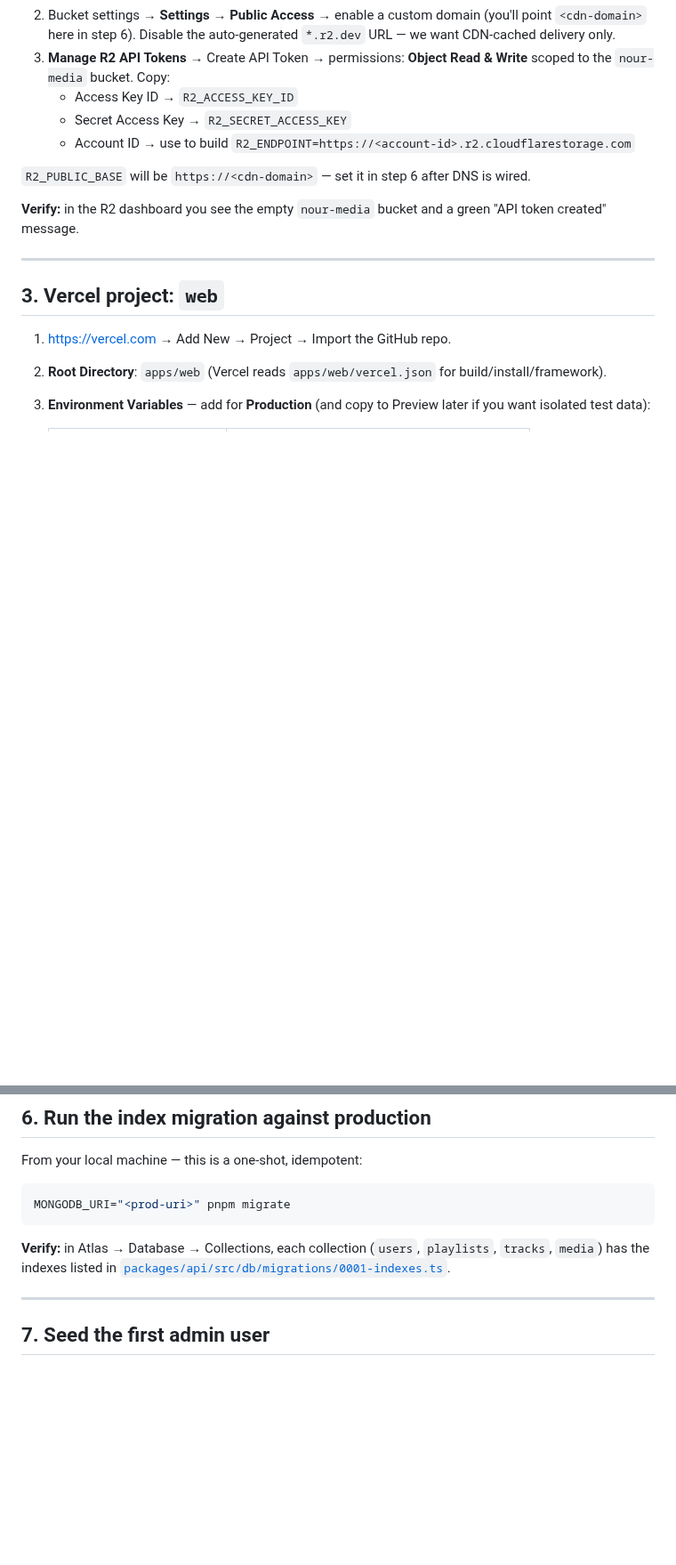
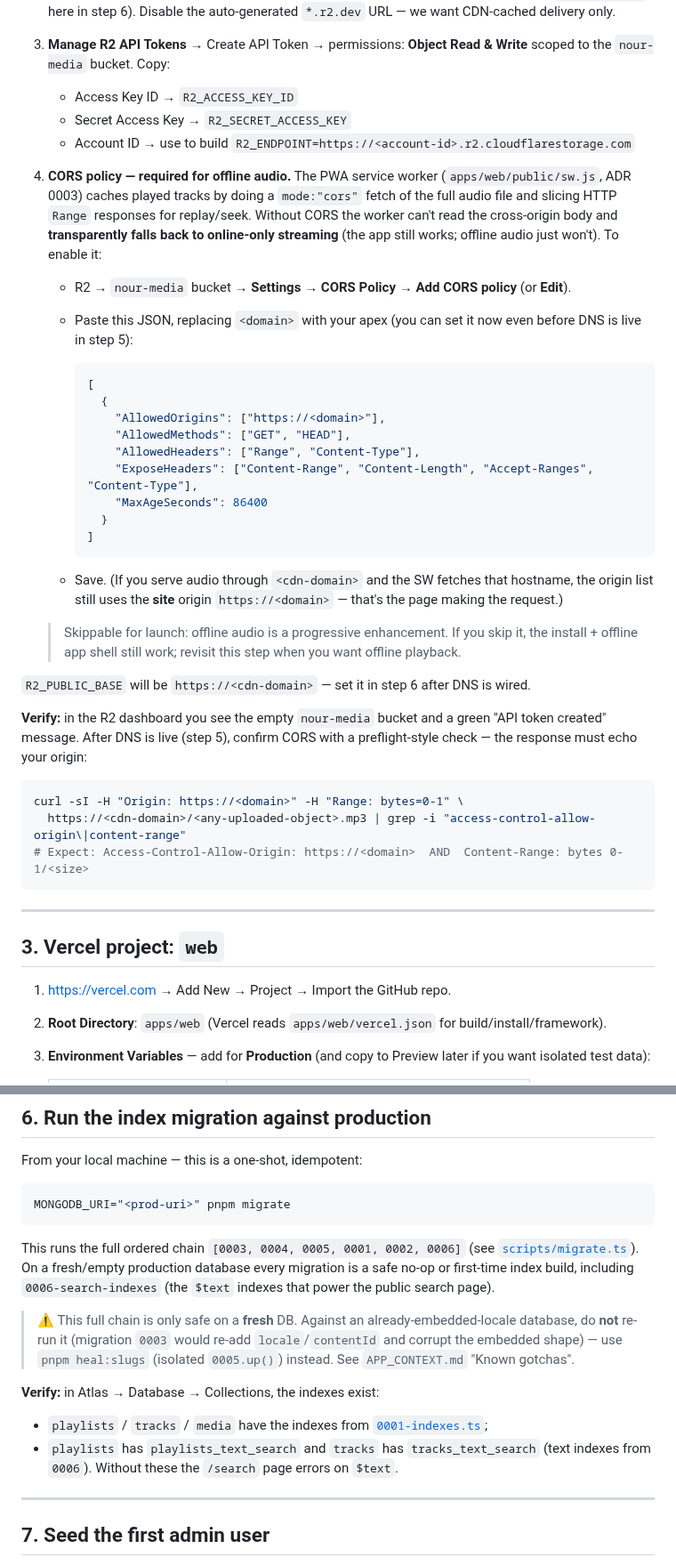
Before and after one commit to AhmedMuhammedElsaid/Nour-Platform, a Markdown page: deploy.md, 2 parts joined by grey strips. Shown at 89% size. GitHub-like rendering; blank space fills up the shorter version.

Commit message:
[AhmedMuhammedElsaid][docs]: deploy R2-CORS step + APP_CONTEXT session sync
deploy.md: add step 2.4 (R2 CORS policy, step-by-step + verify) required for
the PWA service worker's offline audio caching; note step 6 now runs the full
[0003,0004,0005,0001,0002,0006] chain incl. the 0006 text indexes that power
search, with the fresh-DB-only caveat. APP_CONTEXT.md: record the SoundCloud-
UX/offline-PWA/search session (waves row + status + HEAD=0fd01bb) and mark the
embedded-locale slug fixes as committed.

Co-Authored-By: Claude Opus 4.8 <noreply@anthropic.com>

````diff
--- a/deploy.md
+++ b/deploy.md
@@ -67,9 +67,36 @@ Save this as `MONGODB_URI`.
    - Secret Access Key → `R2_SECRET_ACCESS_KEY`
    - Account ID → use to build `R2_ENDPOINT=https://<account-id>.r2.cloudflarestorage.com`
 
+4. **CORS policy — required for offline audio.** The PWA service worker (`apps/web/public/sw.js`, ADR 0003) caches played tracks by doing a `mode:"cors"` fetch of the full audio file and slicing HTTP `Range` responses for replay/seek. Without CORS the worker can't read the cross-origin body and **transparently falls back to online-only streaming** (the app still works; offline audio just won't). To enable it:
+
+   - R2 → `nour-media` bucket → **Settings** → **CORS Policy** → **Add CORS policy** (or **Edit**).
+   - Paste this JSON, replacing `<domain>` with your apex (you can set it now even before DNS is live in step 5):
+
+     ```json
+     [
+       {
+         "AllowedOrigins": ["https://<domain>"],
+         "AllowedMethods": ["GET", "HEAD"],
+         "AllowedHeaders": ["Range", "Content-Type"],
+         "ExposeHeaders": ["Content-Range", "Content-Length", "Accept-Ranges", "Content-Type"],
+         "MaxAgeSeconds": 86400
+       }
+     ]
+     ```
+
+   - Save. (If you serve audio through `<cdn-domain>` and the SW fetches that hostname, the origin list still uses the **site** origin `https://<domain>` — that's the page making the request.)
+
+   > Skippable for launch: offline audio is a progressive enhancement. If you skip it, the install + offline app shell still work; revisit this step when you want offline playback.
+
 `R2_PUBLIC_BASE` will be `https://<cdn-domain>` — set it in step 6 after DNS is wired.
 
-**Verify:** in the R2 dashboard you see the empty `nour-media` bucket and a green "API token created" message.
+**Verify:** in the R2 dashboard you see the empty `nour-media` bucket and a green "API token created" message. After DNS is live (step 5), confirm CORS with a preflight-style check — the response must echo your origin:
+
+```bash
+curl -sI -H "Origin: https://<domain>" -H "Range: bytes=0-1" \
+  https://<cdn-domain>/<any-uploaded-object>.mp3 | grep -i "access-control-allow-origin\|content-range"
+# Expect: Access-Control-Allow-Origin: https://<domain>  AND  Content-Range: bytes 0-1/<size>
+```
 
 ---
 
@@ -142,7 +169,13 @@ From your local machine — this is a one-shot, idempotent:
 MONGODB_URI="<prod-uri>" pnpm migrate
 ```
 
-**Verify:** in Atlas → Database → Collections, each collection (`users`, `playlists`, `tracks`, `media`) has the indexes listed in [`packages/api/src/db/migrations/0001-indexes.ts`](./packages/api/src/db/migrations/0001-indexes.ts).
+This runs the full ordered chain `[0003, 0004, 0005, 0001, 0002, 0006]` (see [`scripts/migrate.ts`](./scripts/migrate.ts)). On a fresh/empty production database every migration is a safe no-op or first-time index build, including `0006-search-indexes` (the `$text` indexes that power the public search page).
+
+> ⚠️ This full chain is only safe on a **fresh** DB. Against an already-embedded-locale database, do **not** re-run it (migration `0003` would re-add `locale`/`contentId` and corrupt the embedded shape) — use `pnpm heal:slugs` (isolated `0005.up()`) instead. See `APP_CONTEXT.md` "Known gotchas".
+
+**Verify:** in Atlas → Database → Collections, the indexes exist:
+- `playlists` / `tracks` / `media` have the indexes from [`0001-indexes.ts`](./packages/api/src/db/migrations/0001-indexes.ts);
+- `playlists` has `playlists_text_search` and `tracks` has `tracks_text_search` (text indexes from `0006`). Without these the `/search` page errors on `$text`.
 
 ---
 
````
Also changed, not shown: APP_CONTEXT.md (+5 -4 lines).
